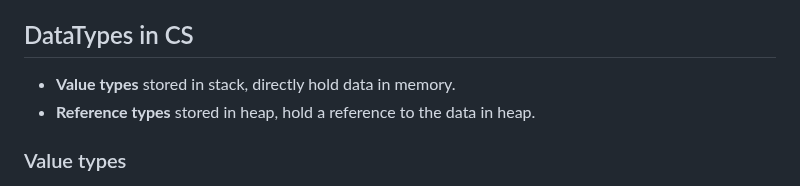
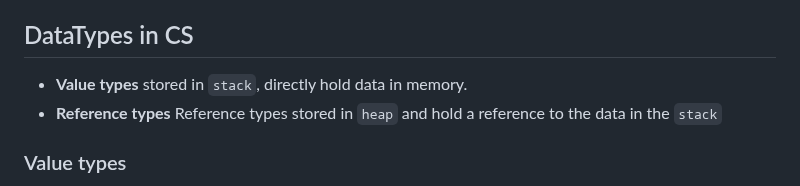
Before and after one commit to Ahmed-Reda-elshahawy/ITI-Full-Stack-.Net-Training-Journey, a Markdown page: notes/markdown/iti-d0015-csharp-oop.md, the part around the change. Drawn GitHub-style.

Commit message:
fix: correct reference types explanation (closes #2)

```diff
--- a/notes/markdown/iti-d0015-csharp-oop.md
+++ b/notes/markdown/iti-d0015-csharp-oop.md
@@ -77,8 +77,8 @@ namespace ConsoleApp1 {
 
 ## DataTypes in CS
 
-- **Value types** stored in stack, directly hold data in memory.
-- **Reference types** stored in heap, hold a reference to the data in heap.
+- **Value types** stored in `stack`, directly hold data in memory.
+- **Reference types** Reference types stored in `heap` and hold a reference to the data in the `stack`
 
 ### Value types
 
```
